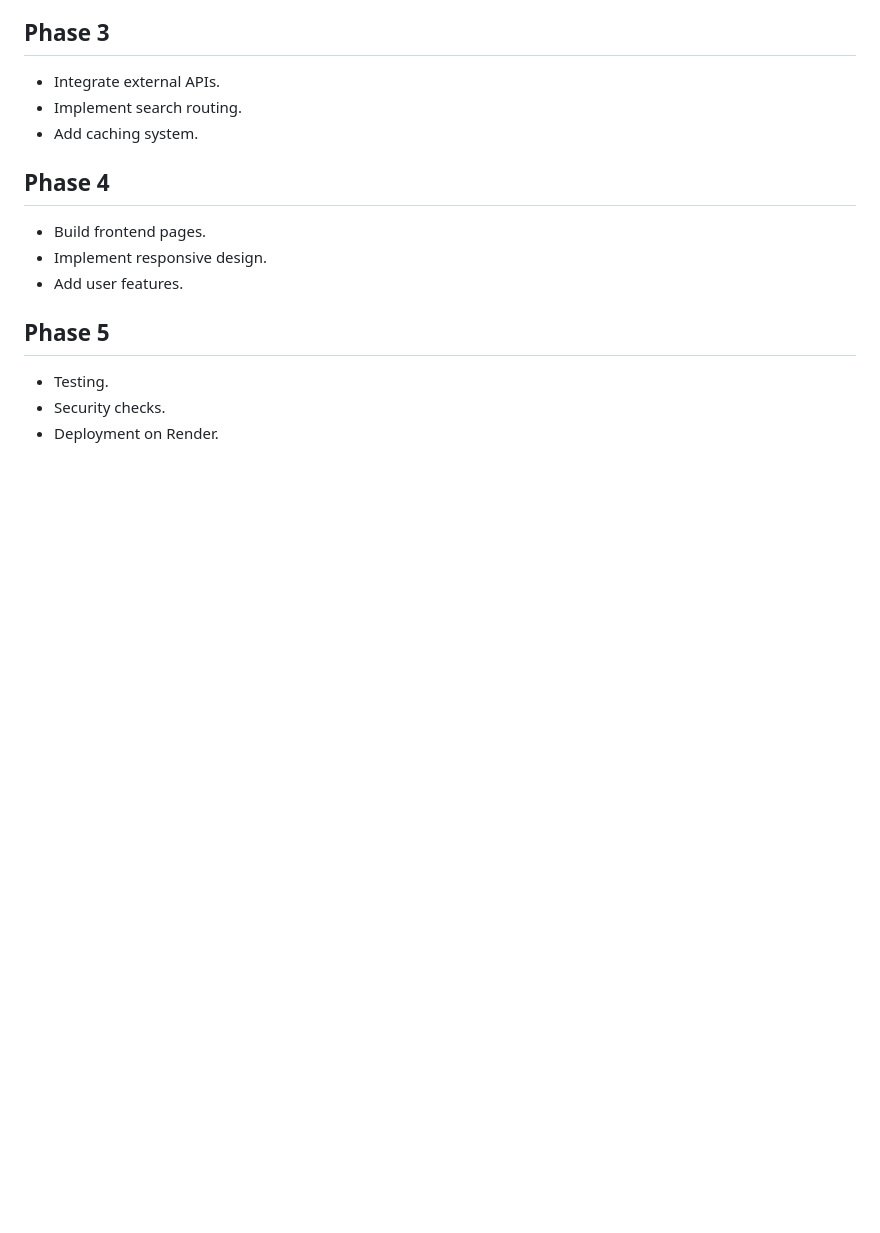
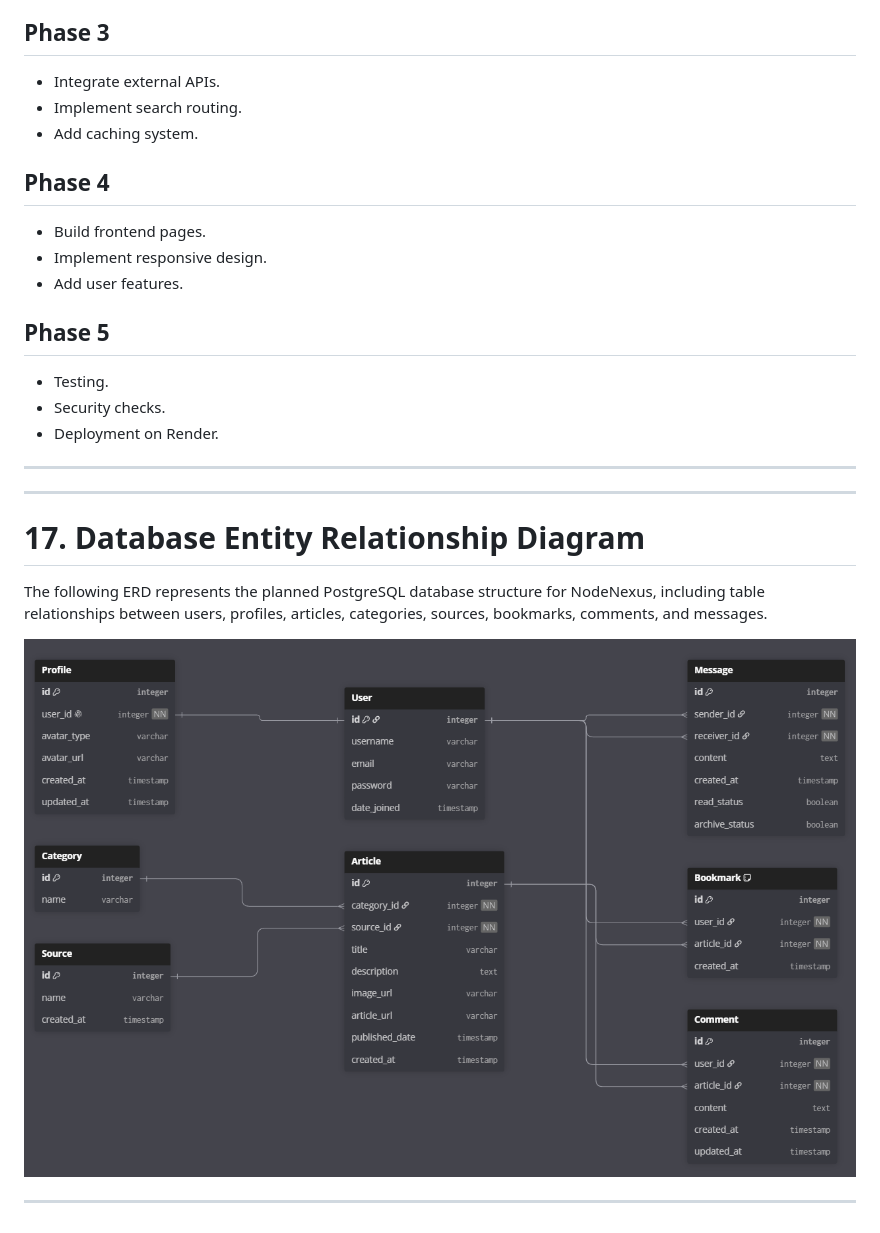
Before and after one commit to ColmN-Dev/NodeNexus, a Markdown page: docs/planning.md, the part around one of its changes. Drawn GitHub-style; pictures changed too: static/images/node_nexus_erd.png (added); blank space fills up the shorter version.

```diff
--- a/docs/planning.md
+++ b/docs/planning.md
@@ -444,3 +507,15 @@ Development will follow an incremental approach.
 - Testing.
 - Security checks.
 - Deployment on Render.
+
+---
+
+---
+
+# 17. Database Entity Relationship Diagram
+
+The following ERD represents the planned PostgreSQL database structure for NodeNexus, including table relationships between users, profiles, articles, categories, sources, bookmarks, comments, and messages.
+
+![NodeNexus ERD](../static/images/node_nexus_erd.png)
+
+---
```
Also changed, not shown: other parts of docs/planning.md (+72 -9 lines), 1 other file.
